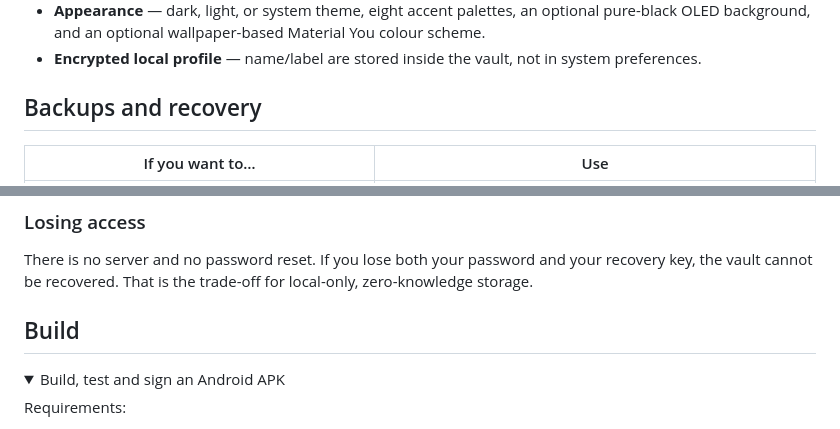
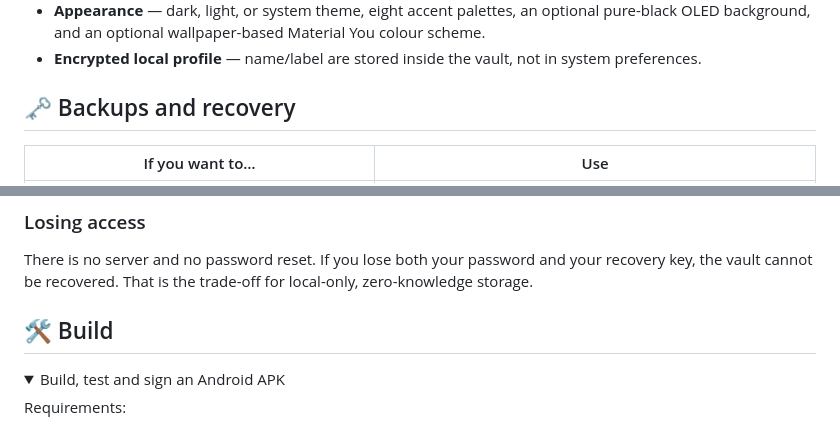
Before and after one commit to Avithegod2010/locker, a Markdown page: README.md, 2 parts joined by grey strips. Rendered like a GitHub page; folded sections open.

```diff
--- a/README.md
+++ b/README.md
@@ -77,7 +85,9 @@ The trial vault starts with sample entries. Set your own password before adding
 
 </details>
 
-## Backups and recovery
+<a name="backups-and-recovery"></a>
+
+## 🗝️ Backups and recovery
 
 | If you want to… | Use |
 | --- | --- |
@@ -126,7 +141,9 @@ There is no server and no password reset. If you lose both your password and you
 
 </details>
 
-## Build
+<a name="build"></a>
+
+## 🛠️ Build
 
 <details>
 <summary>Build, test and sign an Android APK</summary>
```
Also changed, not shown: other parts of README.md (+25 -12 lines), locker-hero.gif (added), locker-hero.png (added).
